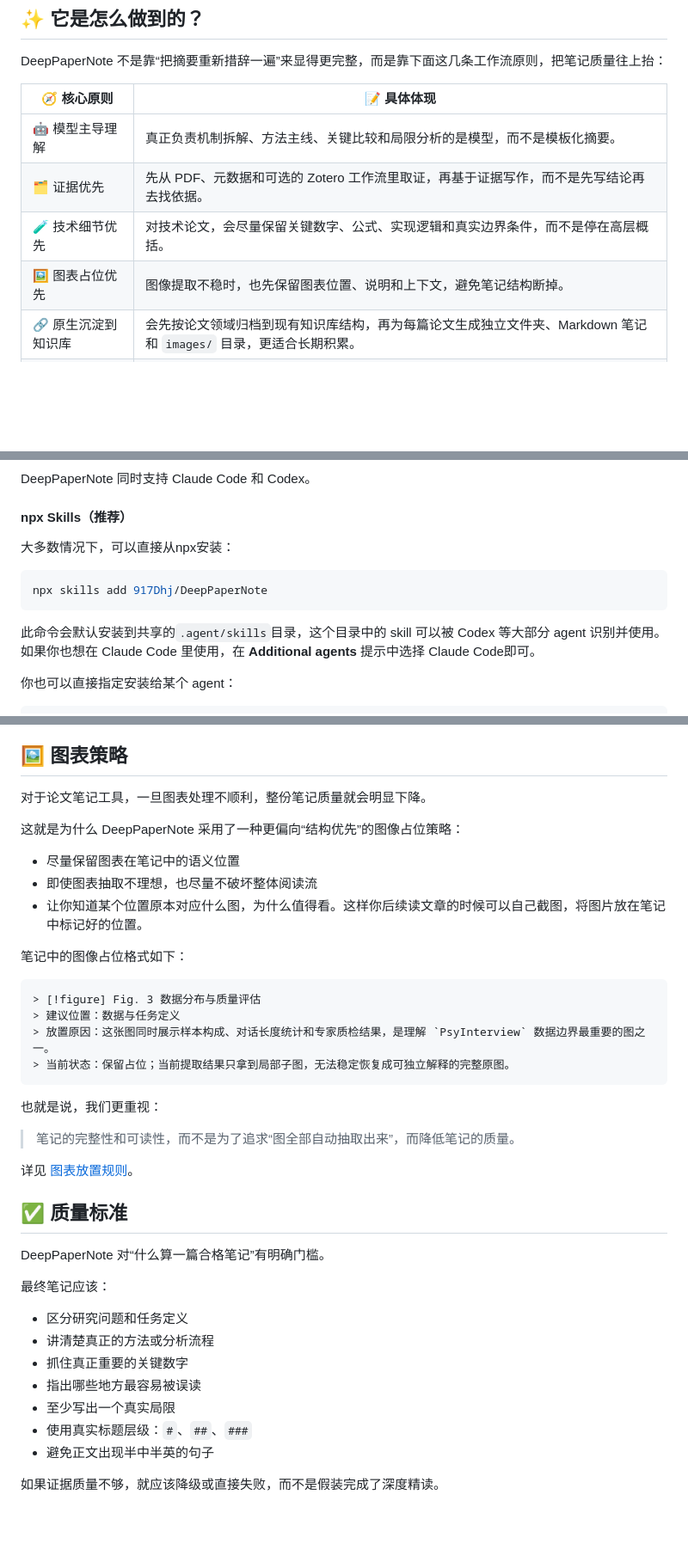
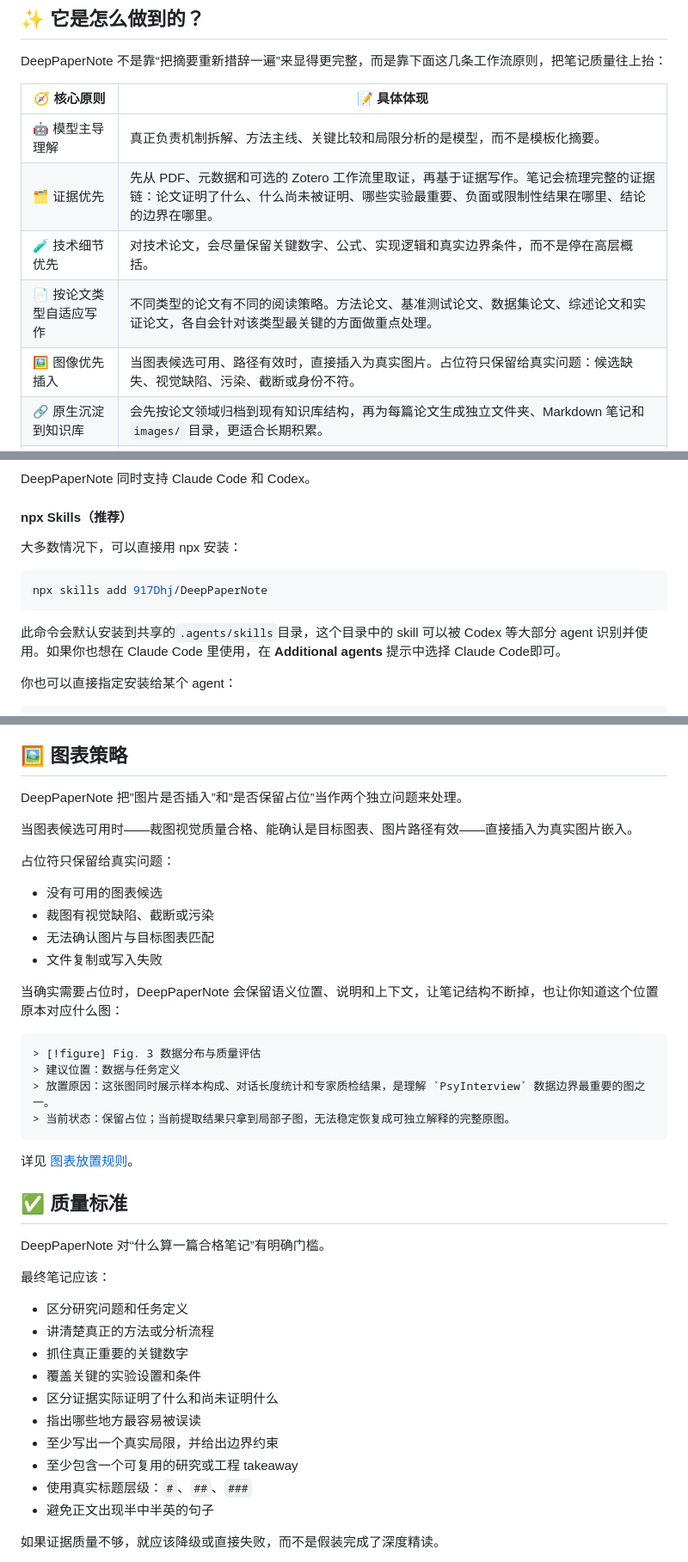
Before and after one commit to 917Dhj/DeepPaperNote, a Markdown page: README.zh-CN.md, 3 parts joined by grey strips. Shown at 86% size. GitHub-like rendering; blank space fills up the shorter version.

````diff
--- a/README.zh-CN.md
+++ b/README.zh-CN.md
@@ -58,9 +58,10 @@ DeepPaperNote 不是靠“把摘要重新措辞一遍”来显得更完整，而
 | 🧭 核心原则 | 📝 具体体现 |
 | --- | --- |
 | 🤖 模型主导理解 | 真正负责机制拆解、方法主线、关键比较和局限分析的是模型，而不是模板化摘要。 |
-| 🗂️ 证据优先 | 先从 PDF、元数据和可选的 Zotero 工作流里取证，再基于证据写作，而不是先写结论再去找依据。 |
+| 🗂️ 证据优先 | 先从 PDF、元数据和可选的 Zotero 工作流里取证，再基于证据写作。笔记会梳理完整的证据链：论文证明了什么、什么尚未被证明、哪些实验最重要、负面或限制性结果在哪里、结论的边界在哪里。 |
 | 🧪 技术细节优先 | 对技术论文，会尽量保留关键数字、公式、实现逻辑和真实边界条件，而不是停在高层概括。 |
-| 🖼️ 图表占位优先 | 图像提取不稳时，也先保留图表位置、说明和上下文，避免笔记结构断掉。 |
+| 📄 按论文类型自适应写作 | 不同类型的论文有不同的阅读策略。方法论文、基准测试论文、数据集论文、综述论文和实证论文，各自会针对该类型最关键的方面做重点处理。 |
+| 🖼️ 图像优先插入 | 当图表候选可用、路径有效时，直接插入为真实图片。占位符只保留给真实问题：候选缺失、视觉缺陷、污染、截断或身份不符。 |
 | 🔗 原生沉淀到知识库 | 会先按论文领域归档到现有知识库结构，再为每篇论文生成独立文件夹、Markdown 笔记和 `images/` 目录，更适合长期积累。 |
 | 📚 本地文献优先 | 如果论文已经在 Zotero 里，优先复用本地条目和附件，通常更稳，也往往更快。 |
 
@@ -95,13 +96,13 @@ DeepPaperNote 同时支持 Claude Code 和 Codex。
 
 #### npx Skills（推荐）
 
-大多数情况下，可以直接从npx安装：
+大多数情况下，可以直接用 npx 安装：
 
 ```bash
 npx skills add 917Dhj/DeepPaperNote
 ```
 
-此命令会默认安装到共享的`.agent/skills`目录，这个目录中的 skill 可以被 Codex 等大部分 agent 识别并使用。如果你也想在 Claude Code 里使用，在 **Additional agents** 提示中选择 Claude Code即可。
+此命令会默认安装到共享的`.agents/skills`目录，这个目录中的 skill 可以被 Codex 等大部分 agent 识别并使用。如果你也想在 Claude Code 里使用，在 **Additional agents** 提示中选择 Claude Code即可。
 
 你也可以直接指定安装给某个 agent：
 
@@ -407,15 +408,18 @@ python3 -c "import pytesseract; print(pytesseract.get_tesseract_version())"
 
 ## 🖼️ 图表策略
 
-对于论文笔记工具，一旦图表处理不顺利，整份笔记质量就会明显下降。
+DeepPaperNote 把”图片是否插入”和”是否保留占位”当作两个独立问题来处理。
 
-这就是为什么 DeepPaperNote 采用了一种更偏向“结构优先”的图像占位策略：
+当图表候选可用时——裁图视觉质量合格、能确认是目标图表、图片路径有效——直接插入为真实图片嵌入。
 
-- 尽量保留图表在笔记中的语义位置
-- 即使图表抽取不理想，也尽量不破坏整体阅读流
-- 让你知道某个位置原本对应什么图，为什么值得看。这样你后续读文章的时候可以自己截图，将图片放在笔记中标记好的位置。
+占位符只保留给真实问题：
 
-笔记中的图像占位格式如下：
+- 没有可用的图表候选
+- 裁图有视觉缺陷、截断或污染
+- 无法确认图片与目标图表匹配
+- 文件复制或写入失败
+
+当确实需要占位时，DeepPaperNote 会保留语义位置、说明和上下文，让笔记结构不断掉，也让你知道这个位置原本对应什么图：
 
 ```md
 > [!figure] Fig. 3 数据分布与质量评估
@@ -423,10 +427,6 @@ python3 -c "import pytesseract; print(pytesseract.get_tesseract_version())"
 > 放置原因：这张图同时展示样本构成、对话长度统计和专家质检结果，是理解 `PsyInterview` 数据边界最重要的图之一。
 > 当前状态：保留占位；当前提取结果只拿到局部子图，无法稳定恢复成可独立解释的完整原图。
 ```
-
-也就是说，我们更重视：
-
-> 笔记的完整性和可读性，而不是为了追求“图全部自动抽取出来”，而降低笔记的质量。
 
 详见 [图表放置规则](./references/figure-placement.md)。
 
@@ -439,8 +439,11 @@ DeepPaperNote 对“什么算一篇合格笔记”有明确门槛。
 - 区分研究问题和任务定义
 - 讲清楚真正的方法或分析流程
 - 抓住真正重要的关键数字
+- 覆盖关键的实验设置和条件
+- 区分证据实际证明了什么和尚未证明什么
 - 指出哪些地方最容易被误读
-- 至少写出一个真实局限
+- 至少写出一个真实局限，并给出边界约束
+- 至少包含一个可复用的研究或工程 takeaway
 - 使用真实标题层级：`#`、`##`、`###`
 - 避免正文出现半中半英的句子
 
````
Also changed, not shown: other parts of README.zh-CN.md (+1 -1 lines), README.md (+17 -14 lines).
